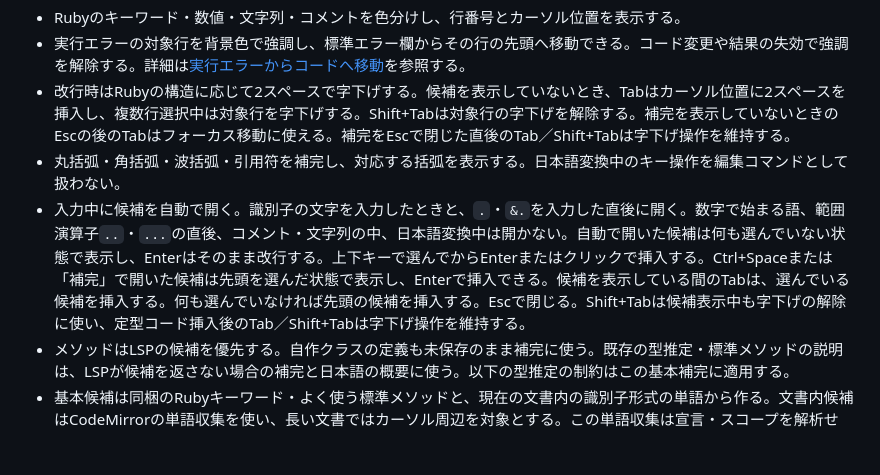
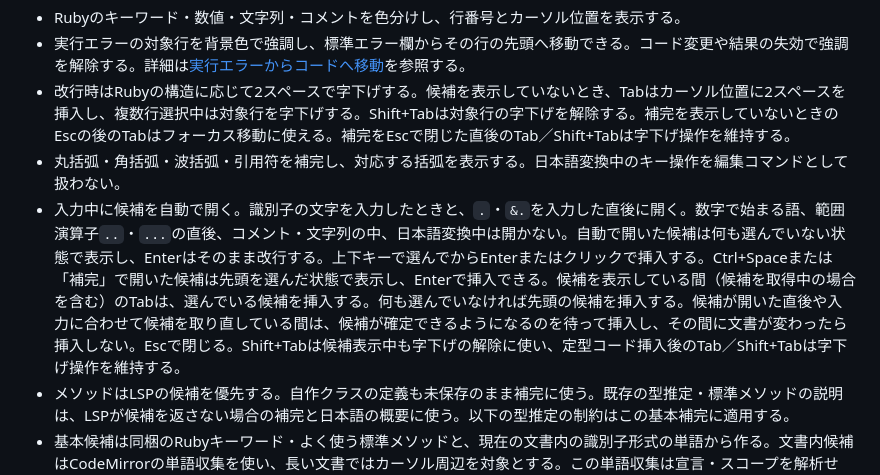
Before and after one commit to yu-suke0919/atcoder-ruby-ide, a Markdown page: docs/code-editor.md, the part around the change. Rendered like a GitHub page; blank space fills up the shorter version.

Commit message:
docs: Tab waits until shown or queried candidates can be accepted (D1, review R5)
Co-Authored-By: Claude Opus 5.5 <noreply@anthropic.com>
Claude-Session: https://claude.ai/code/session_01NtsB3wADfo77HyUM7EMpcg

```diff
--- a/docs/code-editor.md
+++ b/docs/code-editor.md
@@ -6,7 +6,7 @@ CodeMirror 6を同梱し、Rubyコードの編集支援をオフラインで提
 - 実行エラーの対象行を背景色で強調し、標準エラー欄からその行の先頭へ移動できる。コード変更や結果の失効で強調を解除する。詳細は[実行エラーからコードへ移動](run-errors.md)を参照する。
 - 改行時はRubyの構造に応じて2スペースで字下げする。候補を表示していないとき、Tabはカーソル位置に2スペースを挿入し、複数行選択中は対象行を字下げする。Shift+Tabは対象行の字下げを解除する。補完を表示していないときのEscの後のTabはフォーカス移動に使える。補完をEscで閉じた直後のTab／Shift+Tabは字下げ操作を維持する。
 - 丸括弧・角括弧・波括弧・引用符を補完し、対応する括弧を表示する。日本語変換中のキー操作を編集コマンドとして扱わない。
-- 入力中に候補を自動で開く。識別子の文字を入力したときと、`.`・`&.`を入力した直後に開く。数字で始まる語、範囲演算子`..`・`...`の直後、コメント・文字列の中、日本語変換中は開かない。自動で開いた候補は何も選んでいない状態で表示し、Enterはそのまま改行する。上下キーで選んでからEnterまたはクリックで挿入する。Ctrl+Spaceまたは「補完」で開いた候補は先頭を選んだ状態で表示し、Enterで挿入できる。候補を表示している間のTabは、選んでいる候補を挿入する。何も選んでいなければ先頭の候補を挿入する。Escで閉じる。Shift+Tabは候補表示中も字下げの解除に使い、定型コード挿入後のTab／Shift+Tabは字下げ操作を維持する。
+- 入力中に候補を自動で開く。識別子の文字を入力したときと、`.`・`&.`を入力した直後に開く。数字で始まる語、範囲演算子`..`・`...`の直後、コメント・文字列の中、日本語変換中は開かない。自動で開いた候補は何も選んでいない状態で表示し、Enterはそのまま改行する。上下キーで選んでからEnterまたはクリックで挿入する。Ctrl+Spaceまたは「補完」で開いた候補は先頭を選んだ状態で表示し、Enterで挿入できる。候補を表示している間（候補を取得中の場合を含む）のTabは、選んでいる候補を挿入する。何も選んでいなければ先頭の候補を挿入する。候補が開いた直後や入力に合わせて候補を取り直している間は、候補が確定できるようになるのを待って挿入し、その間に文書が変わったら挿入しない。Escで閉じる。Shift+Tabは候補表示中も字下げの解除に使い、定型コード挿入後のTab／Shift+Tabは字下げ操作を維持する。
 - メソッドはLSPの候補を優先する。自作クラスの定義も未保存のまま補完に使う。既存の型推定・標準メソッドの説明は、LSPが候補を返さない場合の補完と日本語の概要に使う。以下の型推定の制約はこの基本補完に適用する。
 - 基本候補は同梱のRubyキーワード・よく使う標準メソッドと、現在の文書内の識別子形式の単語から作る。文書内候補はCodeMirrorの単語収集を使い、長い文書ではカーソル周辺を対象とする。この単語収集は宣言・スコープを解析せず、コメントや文字列中の単語も対象となる。`.`・`&.`の直後はメソッド候補、範囲演算子`..`・`...`の直後は文書内単語・キーワード・標準メソッドなどの通常の候補を表示する。演算子の変更で補完の文脈が変わったら候補のキャッシュを失効させる。
 - 引用符で閉じた単純な文字列、配列・ハッシュのリテラルを直接レシーバーにした式では、String・Array・Hashのよく使うメソッドに絞る。例は `"abc".up`、`[1, 2].ea`、`{a: 1}.ke`。括弧で囲んだ単一リテラルや `&.` にも対応する。文字列内の括弧とコメント内の括弧は構造に数えない。
```
